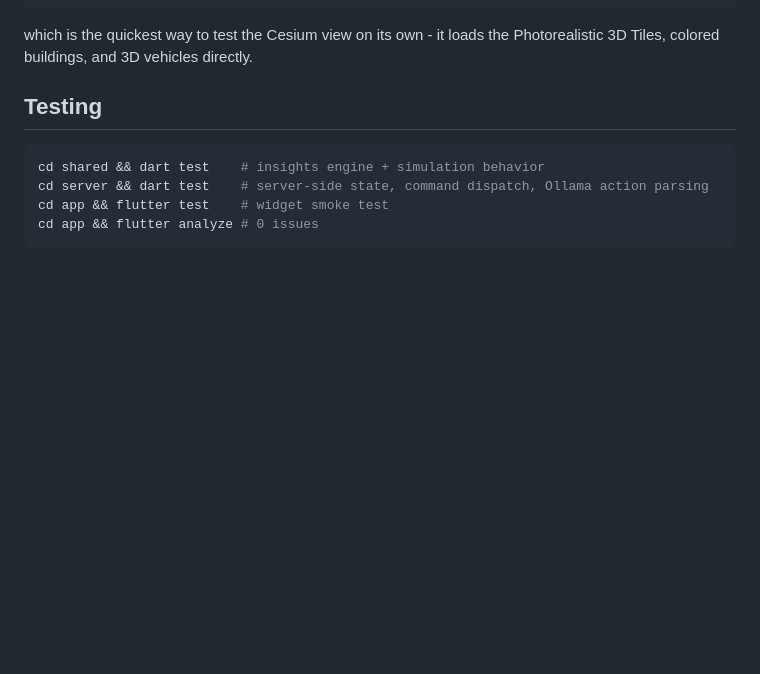
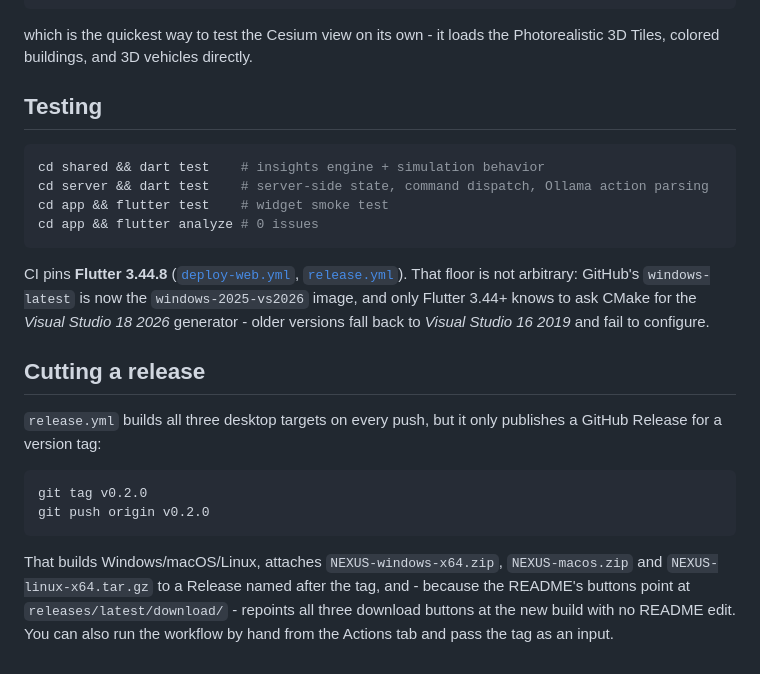
Before and after one commit to natehale05-gif/Nexus, a Markdown page: README.md, the part around the change. Rendered like a GitHub page; blank space fills up the shorter version.

Commit message:
Document the Flutter 3.44.8 CI floor and how to cut a release
The pinned version is load-bearing, not incidental: GitHub's windows-latest
is the windows-2025-vs2026 image, and only Flutter 3.44+ asks CMake for the
Visual Studio 18 2026 generator. Also spell out the tag-to-publish flow, so
it's clear the download buttons repoint themselves via
releases/latest/download/ without a README edit.

````diff
--- a/README.md
+++ b/README.md
@@ -444,3 +444,26 @@ cd server && dart test    # server-side state, command dispatch, Ollama action p
 cd app && flutter test    # widget smoke test
 cd app && flutter analyze # 0 issues
 ```
+
+CI pins **Flutter 3.44.8** ([`deploy-web.yml`](.github/workflows/deploy-web.yml),
+[`release.yml`](.github/workflows/release.yml)). That floor is not arbitrary:
+GitHub's `windows-latest` is now the `windows-2025-vs2026` image, and only
+Flutter 3.44+ knows to ask CMake for the *Visual Studio 18 2026* generator -
+older versions fall back to *Visual Studio 16 2019* and fail to configure.
+
+## Cutting a release
+
+`release.yml` builds all three desktop targets on every push, but it only
+publishes a GitHub Release for a version tag:
+
+```bash
+git tag v0.2.0
+git push origin v0.2.0
+```
+
+That builds Windows/macOS/Linux, attaches
+`NEXUS-windows-x64.zip`, `NEXUS-macos.zip` and `NEXUS-linux-x64.tar.gz` to a
+Release named after the tag, and - because the README's buttons point at
+`releases/latest/download/` - repoints all three download buttons at the new
+build with no README edit. You can also run the workflow by hand from the
+Actions tab and pass the tag as an input.
````
